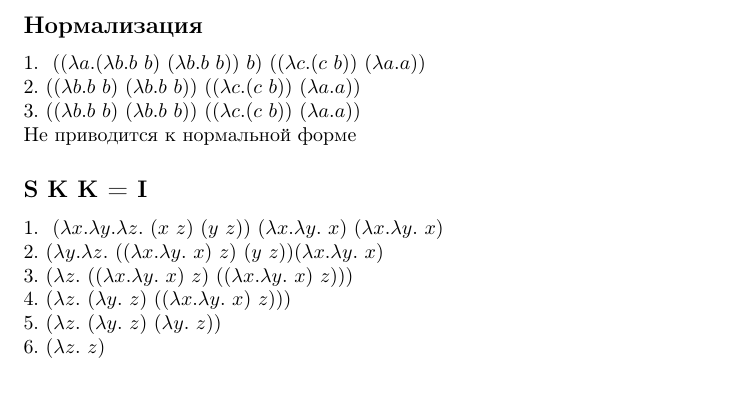
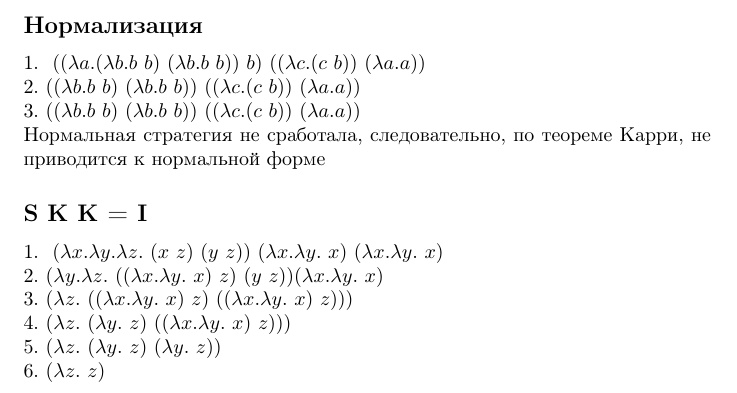
Before and after one commit to NikitaPisarev/SPbU-programming-F-sharp, a LaTeX problem sheet (Homework3/task1_2.tex): part of the page, cut so that both start at the same text. The pictures show the PDF file Homework3/task1_2.pdf that the author committed with the source.

Commit message:
fix: add reasoning

```diff
--- a/Homework3/task1_2.tex
+++ b/Homework3/task1_2.tex
@@ -13,7 +13,7 @@
 2.\ & ((\lambda b.b\ b)\ (\lambda b.b\ b))\ ((\lambda c.(c\ b))\ (\lambda a.a)) \\
 3.\ & ((\lambda b.b\ b)\ (\lambda b.b\ b))\ ((\lambda c.(c\ b))\ (\lambda a.a)) \\
 \end{align*}
-Не приводится к нормальной форме
+Нормальная стратегия не сработала, следовательно, по теореме Карри, не приводится к нормальной форме
 
 \subsection*{S K K = I}
 \begin{align*}
```
Also changed, not shown: Homework3/task1_2.pdf.
